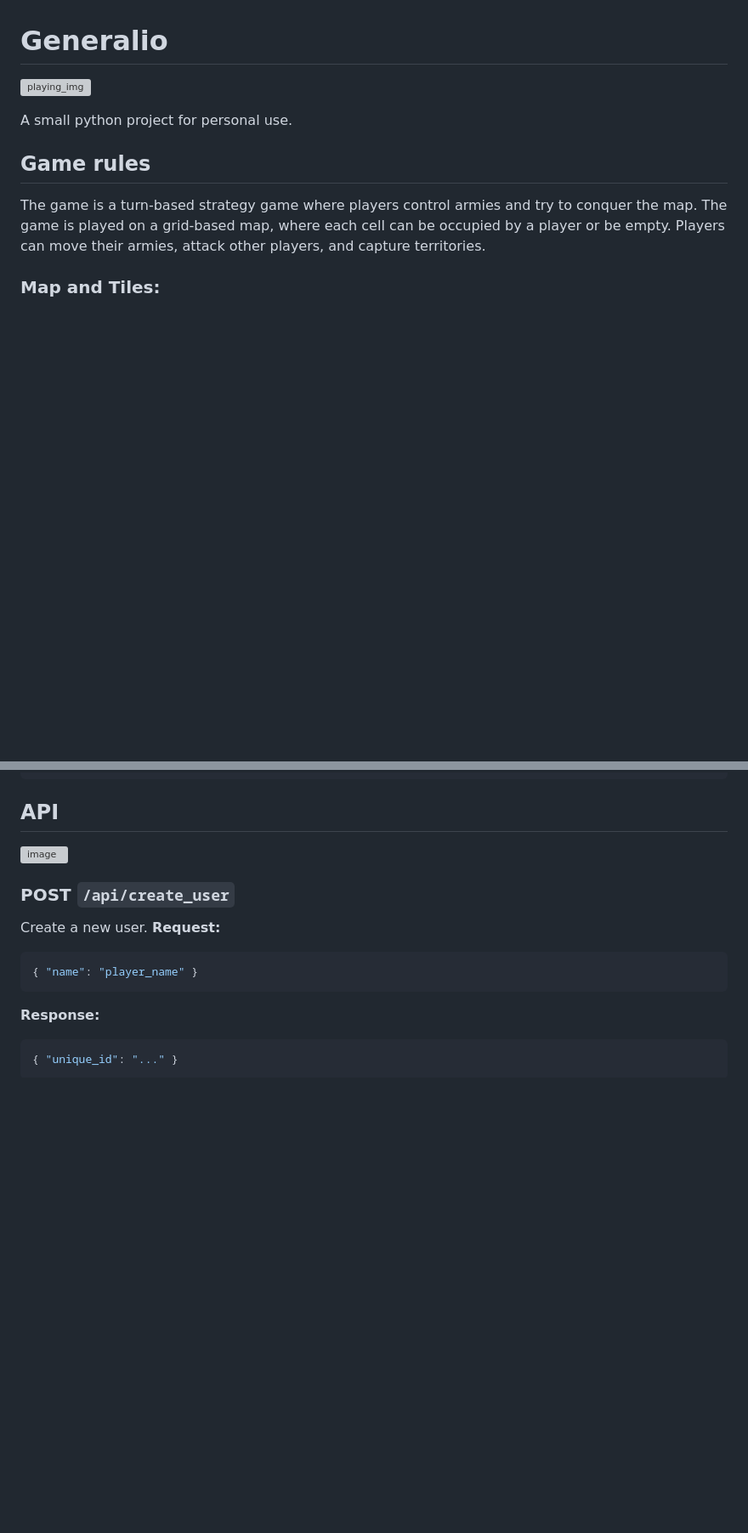
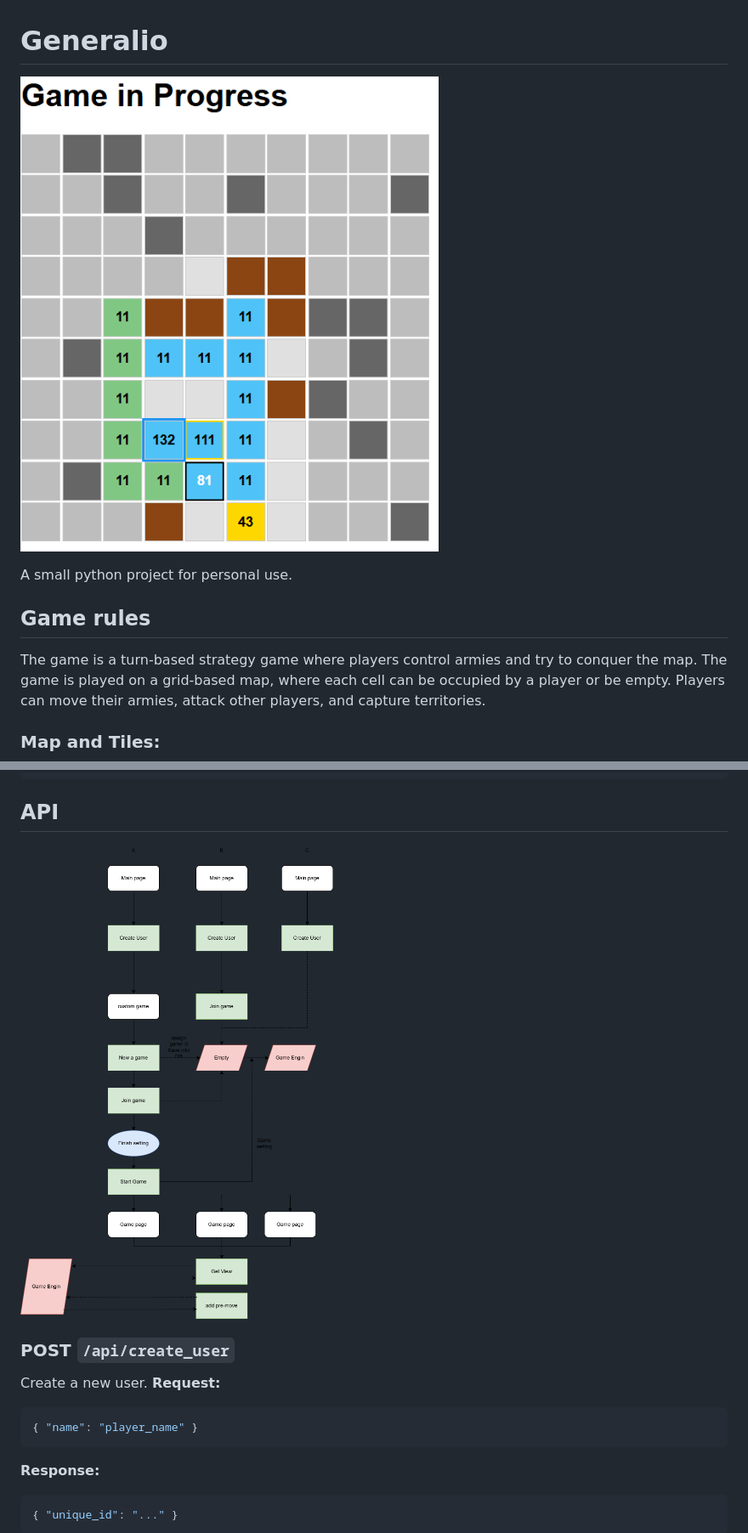
Before and after one commit to ddd-dong/generalio, a Markdown page: README.md, 2 parts joined by grey strips. Shown at 85% size. GitHub-like rendering; blank space fills up the shorter version; grey boxes are pictures that could not be loaded.

Commit message:
fix readme img

````diff
--- a/README.md
+++ b/README.md
@@ -1,5 +1,5 @@
 # Generalio
-![playing_img](readme_img\playing_img.png)
+![playing_img](readme_img/playing_img.png)
 
 A small python project for personal use.
 
@@ -97,7 +97,7 @@ Capture all enemy generals to win the game.
 ```
 
 ## API
-![image](readme_img\generousio_server.drawio.png)
+![image](readme_img/generousio_server.drawio.png)
 ### POST `/api/create_user`
 Create a new user.
 **Request:**
````
